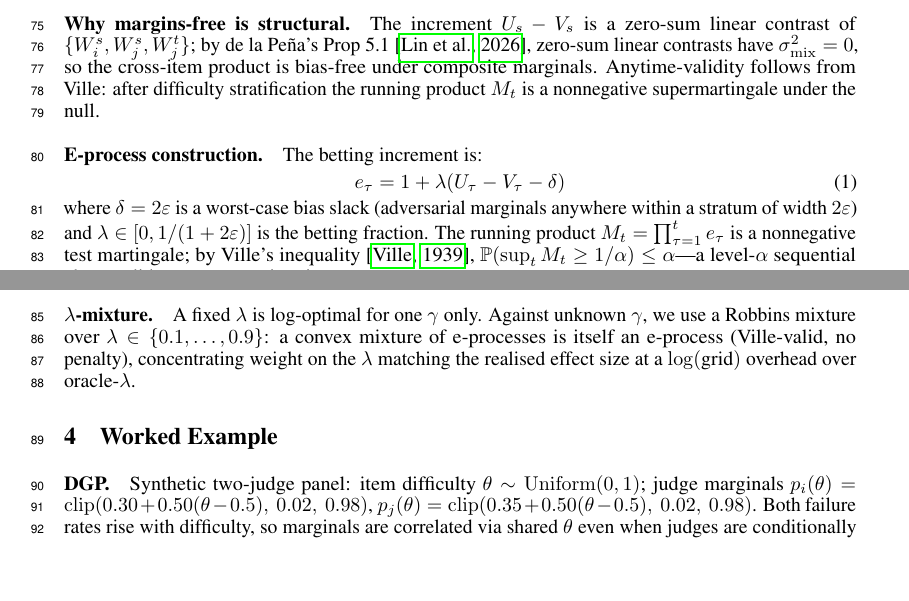
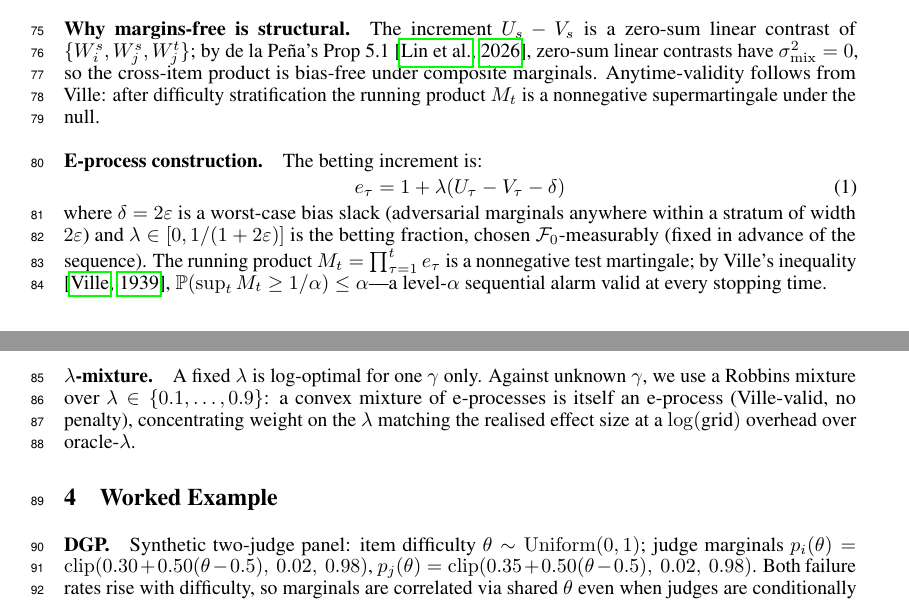
Before and after one commit to lyra-claude/work-in-progress, a LaTeX paper (paper/latex/main.tex): two parts of pages 2 and 3 of 8, joined at a grey line, cut so that both start at the same text, the shorter picture padded with empty space. Compiled offline with pdfLaTeX.

Commit message:
wording fixes: Prop.1 lambda F_0-measurability + sd relabel (Clio review)
Two precision fixes per Clio's peer-review pass (§3.3 protocol):

(a) main.tex §3 e-process construction: fixed lambda now stated as
    F_0-measurable (chosen in advance of the sequence). Previously the
    beta constraint was stated but the measurability condition for the
    bettor's parameter was absent; this is load-bearing for the
    supermartingale argument when lambda is non-adaptive.

(b) correspondence/2026-11-23 §6 "honest residual": relabelled
    "per-increment sd" -> "sd of terminal log-wealth". The 1.3/0.70
    figures are confirmed by mixwin_exchangeable_control.log [4] to be
    std(log(M[-1])) across seeds (ddof=1), not per-step increment sd.
    Applying the relabel since the code unambiguously confirms it.

Task 2(a) budget constraint: sum_k lambda_k <= 1/b is already the l1
form in both census_prop1_derivation.md §4.5 and correspondence
2026-11-22-prop1-census-reply.tex §1(iv); main.tex intentionally uses
the scalar single-stratum form (not the formal Prop.1 statement) —
no change needed there.

Task 1 (push): all 4 commits 671e2b8/be3bab7/c3eafa0/7bbb685 were
already on origin/fix/prop3-fresh-pair-eprocess before this session;
wip remote was behind (stopped at c4af033) and has now been updated.

Co-Authored-By: Claude Sonnet 4.6 <noreply@anthropic.com>

```diff
--- a/paper/latex/main.tex
+++ b/paper/latex/main.tex
@@ -179,7 +179,8 @@ The betting increment is:
 \end{equation}
 where $\delta = 2\varepsilon$ is a worst-case bias slack (adversarial marginals
 anywhere within a stratum of width $2\varepsilon$) and $\lambda \in [0,
-1/(1+2\varepsilon)]$ is the betting fraction. The running product $M_t =
+1/(1+2\varepsilon)]$ is the betting fraction, chosen $\mathcal{F}_0$-measurably
+(fixed in advance of the sequence). The running product $M_t =
 \prod_{\tau=1}^t e_\tau$ is a nonnegative test martingale; by Ville's inequality
 \citep{ville1939}, $\mathbb{P}(\sup_t M_t \ge 1/\alpha) \le \alpha$---a
 level-$\alpha$ sequential alarm valid at every stopping time.
```
Also changed, not shown: correspondence/2026-11-23-mixwin-regime1-cover-portfolio.tex (+1 -1 lines).
